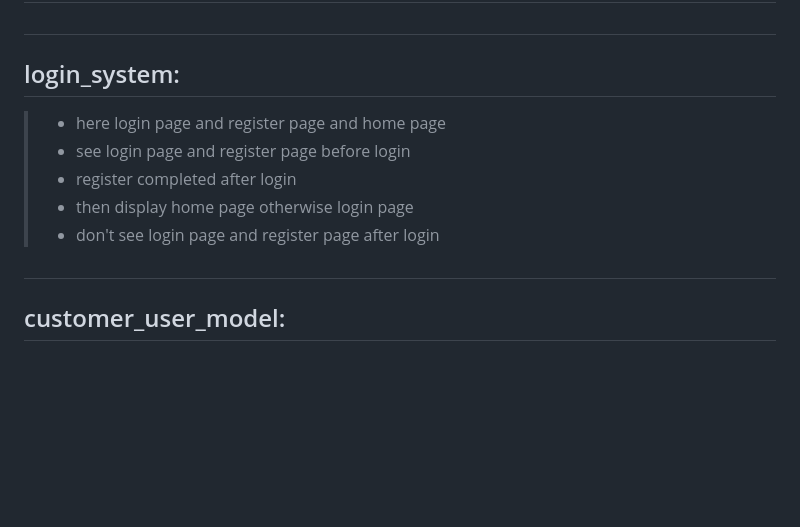
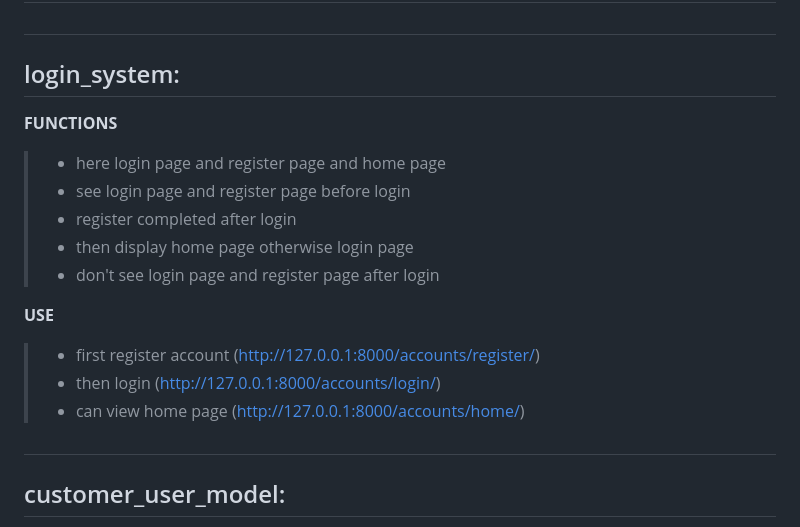
Before and after one commit to mdshahadothosen2001/Project-List, a Markdown page: README.md, the part around the change. Rendered like a GitHub page; blank space fills up the shorter version.

Commit message:
docs: update readme file for include functions and usages for login_system.

```diff
--- a/README.md
+++ b/README.md
@@ -7,11 +7,18 @@ pushes some project for learn concept and be friendly with this concepts.
 
 #
 ## login_system:
+
+**FUNCTIONS**
 >+ here login page and register page and home page
 >+ see login page and register page before login
 >+ register completed after login
 >+ then display home page otherwise login page
 >+ don't see login page and register page after login
+
+**USE**
+>+ first register account (http://127.0.0.1:8000/accounts/register/)
+>+ then login (http://127.0.0.1:8000/accounts/login/)
+>+ can view home page (http://127.0.0.1:8000/accounts/home/)
 
 
 
```
